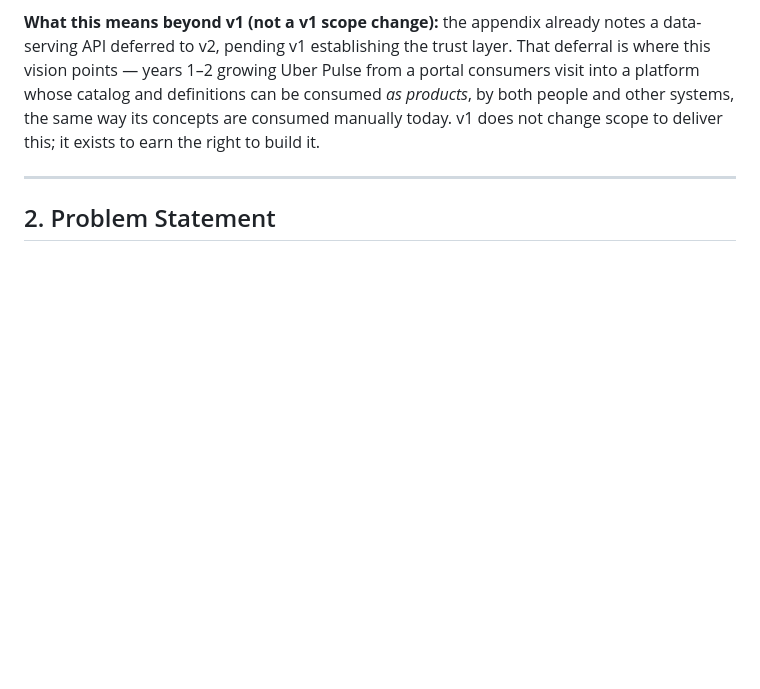
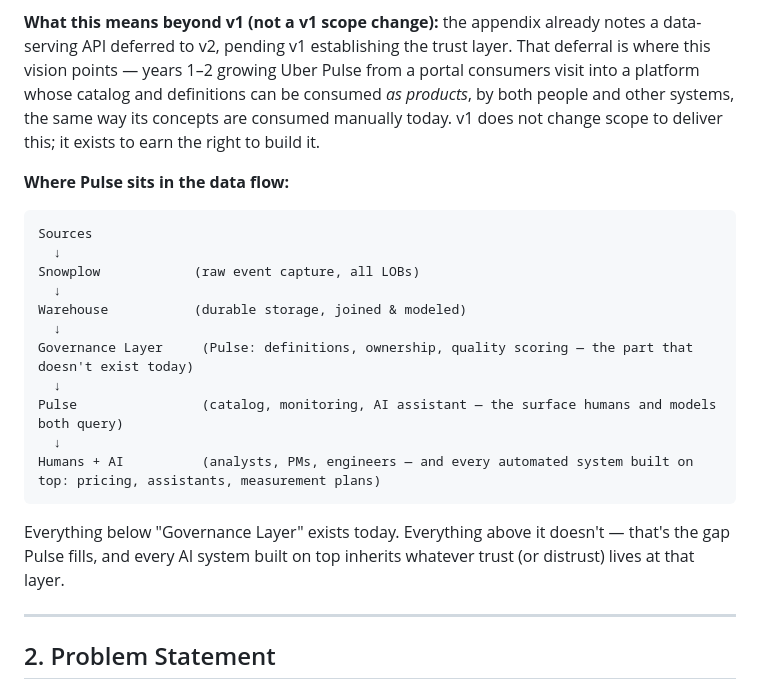
Before and after one commit to itssunok/uber-pulse, a Markdown page: docs/prd.md, the part around one of its changes. Rendered like a GitHub page; blank space fills up the shorter version.

````diff
--- a/docs/prd.md
+++ b/docs/prd.md
@@ -21,6 +21,24 @@ Uber Pulse's v1 scope — a catalog, a monitoring layer, a contribution flow —
 The investment case for v1 is the reactive-support and onboarding-time metrics in §4. The investment case for Uber Pulse as a platform is bigger than that: it's the difference between Uber's AI initiatives compounding on a shared, governed foundation versus each one quietly re-deriving its own version of the truth. Get the trust layer right once, and every subsequent AI build — assistants, automated measurement, agentic decisioning — inherits it for free. Get it wrong, and every one of those builds individually re-discovers, the hard way, that the data underneath it was never aligned in the first place.
 
 **What this means beyond v1 (not a v1 scope change):** the appendix already notes a data-serving API deferred to v2, pending v1 establishing the trust layer. That deferral is where this vision points — years 1–2 growing Uber Pulse from a portal consumers visit into a platform whose catalog and definitions can be consumed *as products*, by both people and other systems, the same way its concepts are consumed manually today. v1 does not change scope to deliver this; it exists to earn the right to build it.
+
+**Where Pulse sits in the data flow:**
+
+```
+Sources
+  ↓
+Snowplow            (raw event capture, all LOBs)
+  ↓
+Warehouse           (durable storage, joined & modeled)
+  ↓
+Governance Layer     (Pulse: definitions, ownership, quality scoring — the part that doesn't exist today)
+  ↓
+Pulse                (catalog, monitoring, AI assistant — the surface humans and models both query)
+  ↓
+Humans + AI          (analysts, PMs, engineers — and every automated system built on top: pricing, assistants, measurement plans)
+```
+
+Everything below "Governance Layer" exists today. Everything above it doesn't — that's the gap Pulse fills, and every AI system built on top inherits whatever trust (or distrust) lives at that layer.
 
 ---
 
````
Also changed, not shown: other parts of docs/prd.md (+14 -0 lines), README.md (+11 -1 lines).
